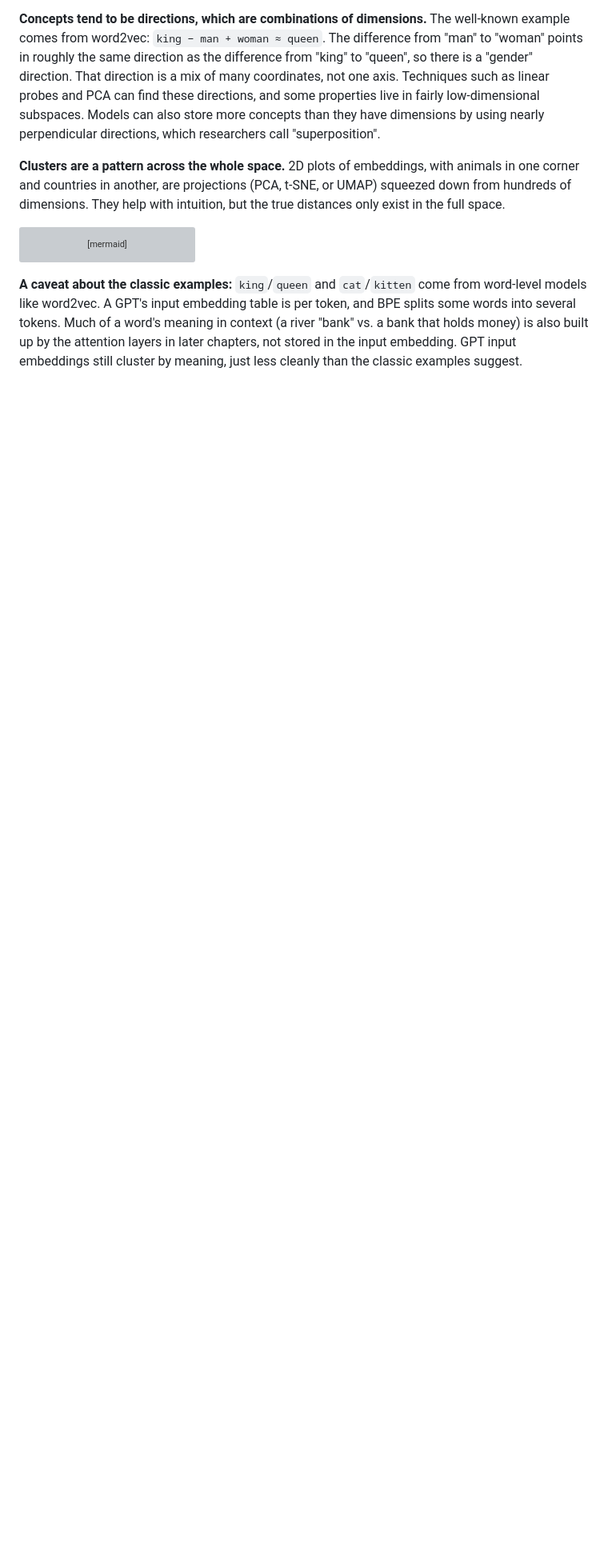
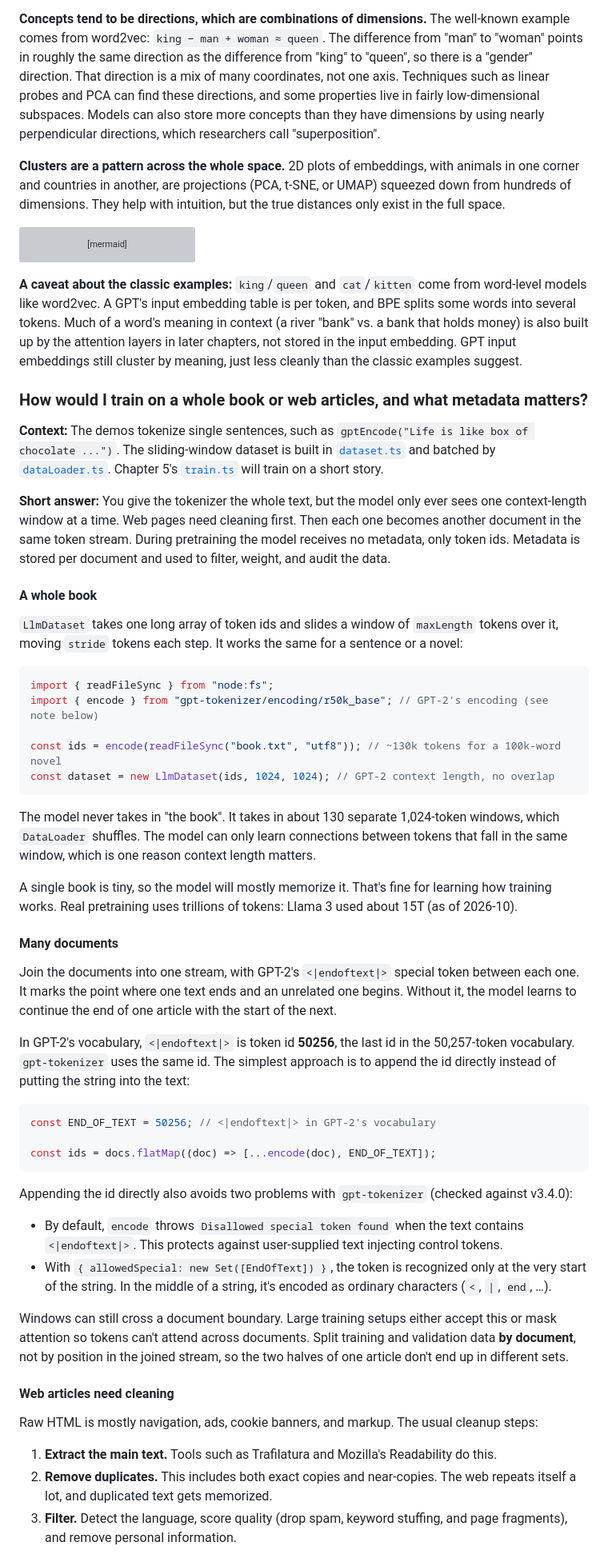
Before and after one commit to warren-gallagher/node-llm, a Markdown page: docs/reader-notes.md, the part around one of its changes. Shown at 80% size. GitHub-like rendering; blank space fills up the shorter version; grey boxes are pictures that could not be loaded.

Commit message:
Reader notes: training on whole books and web articles
Co-Authored-By: Claude Opus 5.5 <noreply@anthropic.com>

````diff
--- a/docs/reader-notes.md
+++ b/docs/reader-notes.md
@@ -72,3 +73,53 @@ flowchart LR
 ```
 
 **A caveat about the classic examples:** `king`/`queen` and `cat`/`kitten` come from word-level models like word2vec. A GPT's input embedding table is per token, and BPE splits some words into several tokens. Much of a word's meaning in context (a river "bank" vs. a bank that holds money) is also built up by the attention layers in later chapters, not stored in the input embedding. GPT input embeddings still cluster by meaning, just less cleanly than the classic examples suggest.
+
+### How would I train on a whole book or web articles, and what metadata matters?
+
+**Context:** The demos tokenize single sentences, such as `gptEncode("Life is like box of chocolate ...")`. The sliding-window dataset is built in [`dataset.ts`](../packages/core/src/data/dataset.ts) and batched by [`dataLoader.ts`](../packages/core/src/data/dataLoader.ts). Chapter 5's [`train.ts`](../packages/chapters/src/ch05-training/train.ts) will train on a short story.
+
+**Short answer:** You give the tokenizer the whole text, but the model only ever sees one context-length window at a time. Web pages need cleaning first. Then each one becomes another document in the same token stream. During pretraining the model receives no metadata, only token ids. Metadata is stored per document and used to filter, weight, and audit the data.
+
+#### A whole book
+
+`LlmDataset` takes one long array of token ids and slides a window of `maxLength` tokens over it, moving `stride` tokens each step. It works the same for a sentence or a novel:
+
+```ts
+import { readFileSync } from "node:fs";
+import { encode } from "gpt-tokenizer/encoding/r50k_base"; // GPT-2's encoding (see note below)
+
+const ids = encode(readFileSync("book.txt", "utf8")); // ~130k tokens for a 100k-word novel
+const dataset = new LlmDataset(ids, 1024, 1024); // GPT-2 context length, no overlap
+```
+
+The model never takes in "the book". It takes in about 130 separate 1,024-token windows, which `DataLoader` shuffles. The model can only learn connections between tokens that fall in the same window, which is one reason context length matters.
+
+A single book is tiny, so the model will mostly memorize it. That's fine for learning how training works. Real pretraining uses trillions of tokens: Llama 3 used about 15T (as of 2026-10).
+
+#### Many documents
+
+Join the documents into one stream, with GPT-2's `<|endoftext|>` special token between each one. It marks the point where one text ends and an unrelated one begins. Without it, the model learns to continue the end of one article with the start of the next.
+
+In GPT-2's vocabulary, `<|endoftext|>` is token id **50256**, the last id in the 50,257-token vocabulary. `gpt-tokenizer` uses the same id. The simplest approach is to append the id directly instead of putting the string into the text:
+
+```ts
+const END_OF_TEXT = 50256; // <|endoftext|> in GPT-2's vocabulary
+
+const ids = docs.flatMap((doc) => [...encode(doc), END_OF_TEXT]);
+```
+
+Appending the id directly also avoids two problems with `gpt-tokenizer` (checked against v3.4.0):
+
+- By default, `encode` throws `Disallowed special token found` when the text contains `<|endoftext|>`. This protects against user-supplied text injecting control tokens.
+- With `{ allowedSpecial: new Set([EndOfText]) }`, the token is recognized only at the very start of the string. In the middle of a string, it's encoded as ordinary characters (`<`, `|`, `end`, …).
+
+Windows can still cross a document boundary. Large training setups either accept this or mask attention so tokens can't attend across documents. Split training and validation data **by document**, not by position in the joined stream, so the two halves of one article don't end up in different sets.
+
+#### Web articles need cleaning
+
+Raw HTML is mostly navigation, ads, cookie banners, and markup. The usual cleanup steps:
+
+1. **Extract the main text.** Tools such as Trafilatura and Mozilla's Readability do this.
+2. **Remove duplicates.** This includes both exact copies and near-copies. The web repeats itself a lot, and duplicated text gets memorized.
+3. **Filter.** Detect the language, score quality (drop spam, keyword stuffing, and page fragments), and remove personal information.
+
````
Also changed, not shown: other parts of docs/reader-notes.md (+34 -0 lines).
